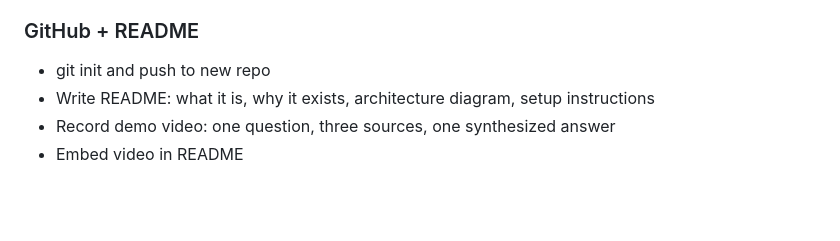
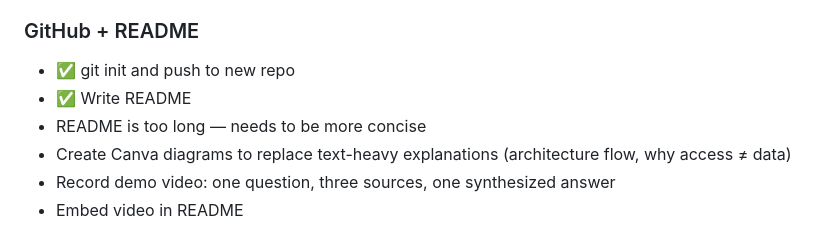
Before and after one commit to AlexSteeves/engram, a Markdown page: PROGRESS.md, the part around the change. GitHub-like rendering; blank space fills up the shorter version.

```diff
--- a/PROGRESS.md
+++ b/PROGRESS.md
@@ -45,8 +45,10 @@
 - Add "sources" label above document cards
 
 ### GitHub + README
-- git init and push to new repo
-- Write README: what it is, why it exists, architecture diagram, setup instructions
+- ✅ git init and push to new repo
+- ✅ Write README
+- README is too long — needs to be more concise
+- Create Canva diagrams to replace text-heavy explanations (architecture flow, why access ≠ data)
 - Record demo video: one question, three sources, one synthesized answer
 - Embed video in README
 
```
Also changed, not shown: README.md (+33 -55 lines), assets/architecture_flow.png (added), assets/vs_diagram.png (added).
